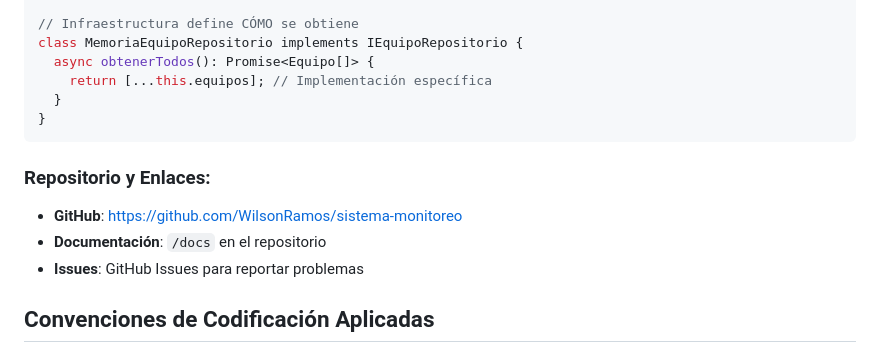
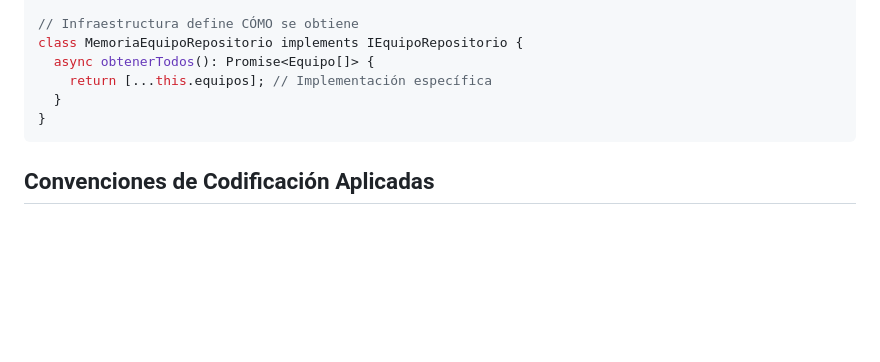
Before and after one commit to WilsonRamos/sistema-monitoreo, a Markdown page: README.md, the part around the change. Drawn GitHub-style; blank space fills up the shorter version.

````diff
--- a/README.md
+++ b/README.md
@@ -362,11 +362,6 @@ class MemoriaEquipoRepositorio implements IEquipoRepositorio {
 }
 ```
 
-### **Repositorio y Enlaces:**
-- **GitHub**: https://github.com/WilsonRamos/sistema-monitoreo
-- **Documentación**: `/docs` en el repositorio
-- **Issues**: GitHub Issues para reportar problemas
-
 ## Convenciones de Codificación Aplicadas
 
 ### Nombres
````
